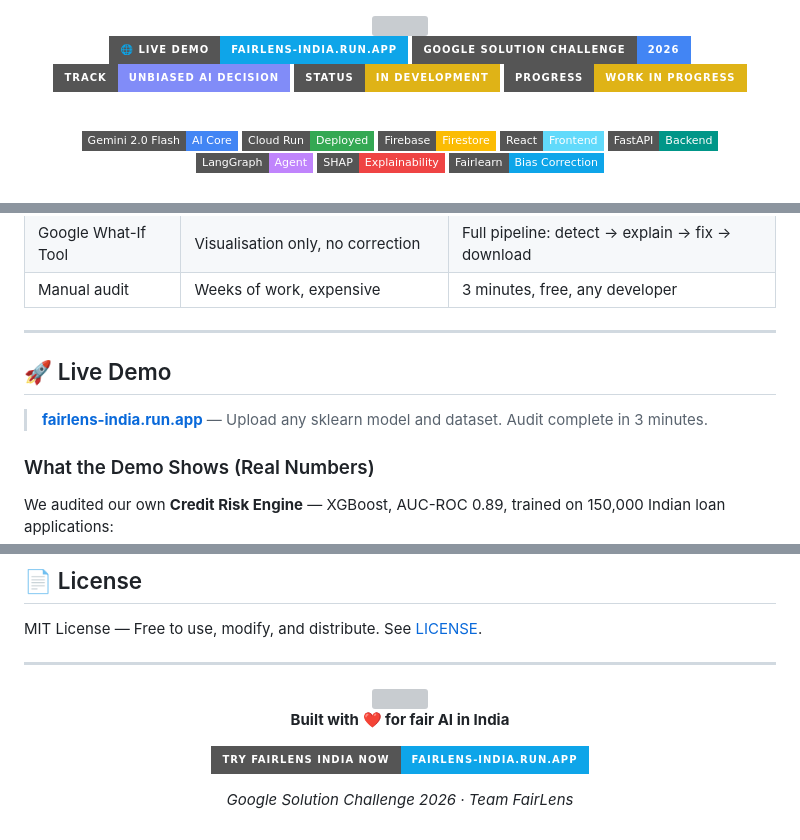
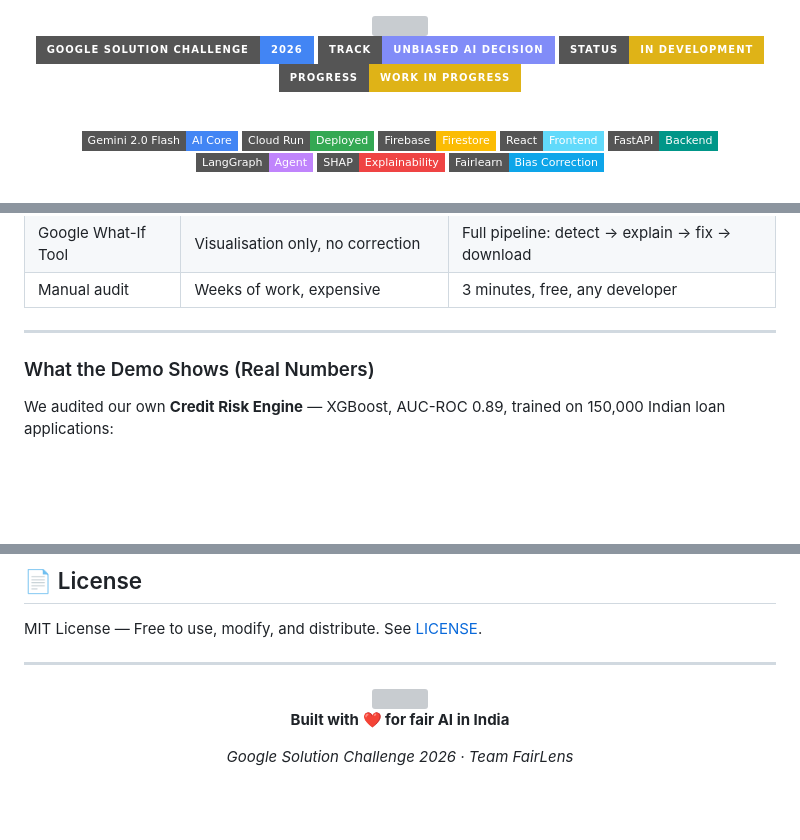
Before and after one commit to Yashaswini-V21/FairLens_India, a Markdown page: README.md, 3 parts joined by grey strips. Drawn GitHub-style; badges without logos; blank space fills up the shorter version; grey boxes are pictures that could not be loaded.

Commit message:
small change
Removed duplicate Live Demo badge and updated demo section.

```diff
--- a/README.md
+++ b/README.md
@@ -5,7 +5,6 @@
 
 <br/>
 
-[![Live Demo](https://img.shields.io/badge/🌐_Live_Demo-fairlens--india.run.app-0ea5e9?style=for-the-badge&logoColor=white)](https://fairlens-india.run.app)
 [![Google Solution Challenge](https://img.shields.io/badge/Google_Solution_Challenge-2026-4285F4?style=for-the-badge&logo=google&logoColor=white)](https://hack2skill.com)
 [![Track](https://img.shields.io/badge/Track-Unbiased_AI_Decision-818cf8?style=for-the-badge&logoColor=white)](https://hack2skill.com)
 [![Status](https://img.shields.io/badge/Status-In_Development-yellow?style=for-the-badge&logoColor=black)](#-development-status)
@@ -112,9 +111,7 @@ A woman from rural Karnataka — same income, same credit score as an urban man
 
 ---
 
-## 🚀 Live Demo
 
-> **[fairlens-india.run.app](https://fairlens-india.run.app)** — Upload any sklearn model and dataset. Audit complete in 3 minutes.
 
 ### What the Demo Shows (Real Numbers)
 
@@ -521,7 +518,6 @@ MIT License — Free to use, modify, and distribute. See [LICENSE](LICENSE).
 
 **Built with ❤️ for fair AI in India**
 
-[![Live Demo](https://img.shields.io/badge/Try_FairLens_India_Now-fairlens--india.run.app-0ea5e9?style=for-the-badge)](https://fairlens-india.run.app)
 
 *Google Solution Challenge 2026 · Team FairLens*
 
```
